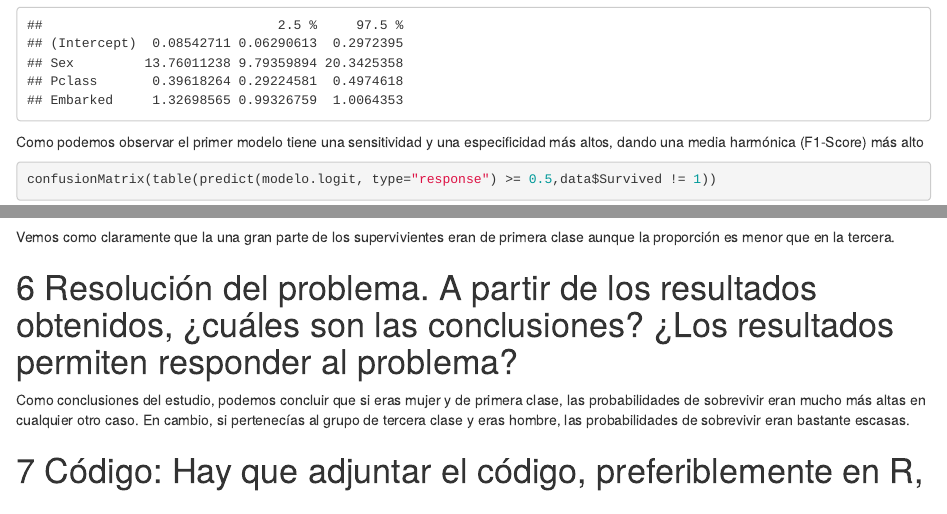
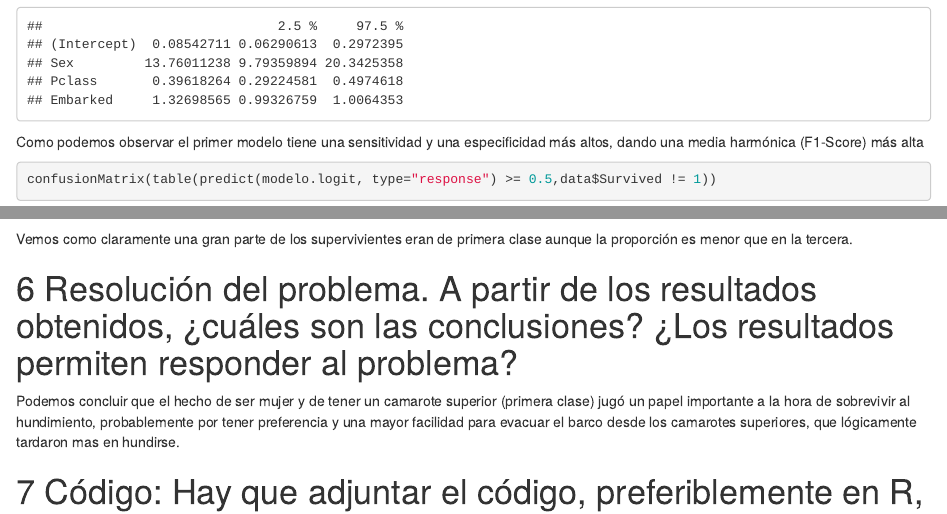
Before and after one commit to UOC-DataTypCyc-Team/PEC2, an R Markdown document (PEC2_M2.851_20201/PEC2.Rmd): the page in a window 1100 px wide, from 13940 px down before the commit and from 13970 px down after it, so that both start at the same text, and a second part further down, joined at a grey line. Rendered offline with R 4.5, knitr and Pandoc, with nearby package versions.

Commit message:
refactor: End up details

````diff
--- a/PEC2_M2.851_20201/PEC2.Rmd
+++ b/PEC2_M2.851_20201/PEC2.Rmd
@@ -239,7 +241,7 @@ exp(cbind(coef(modelo.logit),confint(modelo.logit)))
 exp(cbind(coef(modelo2.logit),confint(modelo.logit)))
 ```
 
-Como podemos observar el primer modelo tiene una sensitividad y una especificidad más altos, dando una media harmónica (F1-Score) más alto
+Como podemos observar el primer modelo tiene una sensitividad y una especificidad más altos, dando una media harmónica (F1-Score) más alta
 
 ```{r}
 confusionMatrix(table(predict(modelo.logit, type="response") >= 0.5,data$Survived != 1))
@@ -275,11 +277,10 @@ tbl <- with(data, table(Survived, Pclass))
 barplot(tbl, beside = TRUE, legend = TRUE)
 ```
 
-Vemos como claramente que la una gran parte de los supervivientes eran de primera clase aunque la proporción es menor que en la tercera.
+Vemos como claramente una gran parte de los supervivientes eran de primera clase aunque la proporción es menor que en la tercera.
 
 # Resolución del problema. A partir de los resultados obtenidos, ¿cuáles son las  conclusiones? ¿Los resultados permiten responder al problema?
 
-Como conclusiones del estudio, podemos concluir que si eras mujer y de primera clase, las probabilidades de sobrevivir eran mucho más altas en cualquier otro caso. En cambio, si pertenecías al grupo de tercera clase y eras hombre, las probabilidades de sobrevivir eran bastante escasas.
-
+Podemos concluir que el hecho de ser mujer y de tener un camarote superior (primera clase) jugó un papel importante a la hora de sobrevivir al hundimiento, probablemente por tener preferencia y una mayor facilidad para evacuar el barco desde los camarotes superiores, que lógicamente tardaron mas en hundirse.
 
 # Código: Hay que adjuntar el código, preferiblemente en R, con el que se ha realizado la  limpieza, análisis y representación de los datos. Si lo preferís, también podéis trabajar en  Python.
````
Also changed, not shown: PEC2_M2.851_20201/PEC2.Rmd (2 more changed lines).
